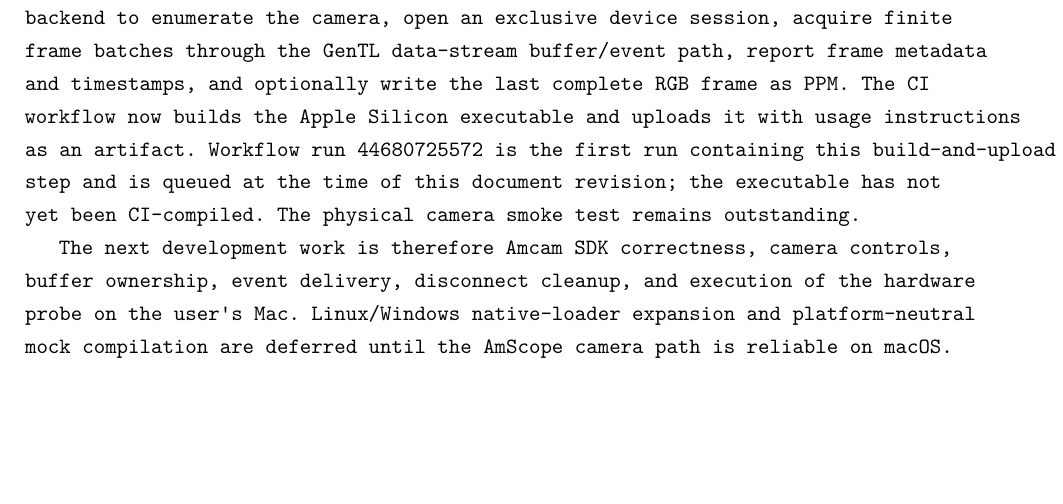
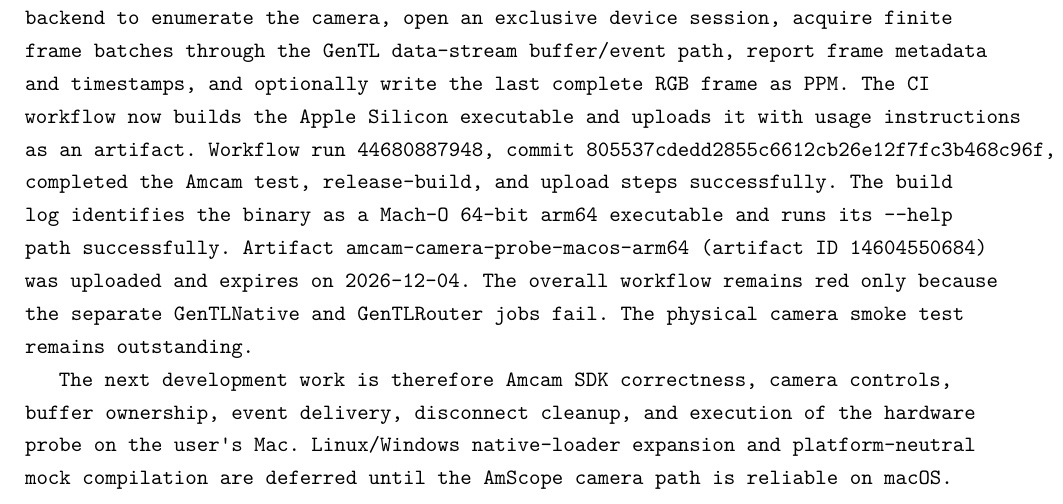
Before and after one commit to Shennagyp/AMSCOPE_DRIVER, a LaTeX document (swift/docs/GENTL_ENGINEERING_RESEARCH.tex): part of page 34 of 34, cut so that both start at the same text, the shorter picture padded with empty space. Compiled offline with XeLaTeX.

Commit message:
Record successful Amcam probe build and artifact

```diff
--- a/swift/docs/GENTL_ENGINEERING_RESEARCH.tex
+++ b/swift/docs/GENTL_ENGINEERING_RESEARCH.tex
@@ -620,7 +620,7 @@
 
 The previous hardware profile records the user's Mac connection as USB 2.0 High Speed at 480 Mbit/s through the observed hub path. The historical Windows observation of 101 fps at 640x480 is a performance reference, not a promise for the present Mac connection. The SDK path must first measure the actual camera and transport behavior; nominal USB signaling speed and published frame rates are not substitutes for measured image-payload goodput. Do not change exposure or gain automatically to compensate for lower transport capacity.
 
-A macOS hardware-probe executable has now been added. It uses the real AmcamGenTL backend to enumerate the camera, open an exclusive device session, acquire finite frame batches through the GenTL data-stream buffer/event path, report frame metadata and timestamps, and optionally write the last complete RGB frame as PPM. The CI workflow now builds the Apple Silicon executable and uploads it with usage instructions as an artifact. Workflow run \texttt{44680725572} is the first run containing this build-and-upload step and is queued at the time of this document revision; the executable has not yet been CI-compiled. The physical camera smoke test remains outstanding.
+A macOS hardware-probe executable has now been added. It uses the real AmcamGenTL backend to enumerate the camera, open an exclusive device session, acquire finite frame batches through the GenTL data-stream buffer/event path, report frame metadata and timestamps, and optionally write the last complete RGB frame as PPM. The CI workflow now builds the Apple Silicon executable and uploads it with usage instructions as an artifact. Workflow run \texttt{44680887948}, commit \texttt{805537cdedd2855c6612cb26e12f7fc3b468c96f}, completed the Amcam test, release-build, and upload steps successfully. The build log identifies the binary as a Mach-O 64-bit arm64 executable and runs its \texttt{--help} path successfully. Artifact \texttt{amcam-camera-probe-macos-arm64} (artifact ID \texttt{14604550684}) was uploaded and expires on 2026-12-04. The overall workflow remains red only because the separate GenTLNative and GenTLRouter jobs fail. The physical camera smoke test remains outstanding.
 
 The next development work is therefore Amcam SDK correctness, camera controls, buffer ownership, event delivery, disconnect cleanup, and execution of the hardware probe on the user's Mac. Linux/Windows native-loader expansion and platform-neutral mock compilation are deferred until the AmScope camera path is reliable on macOS.
 
```
